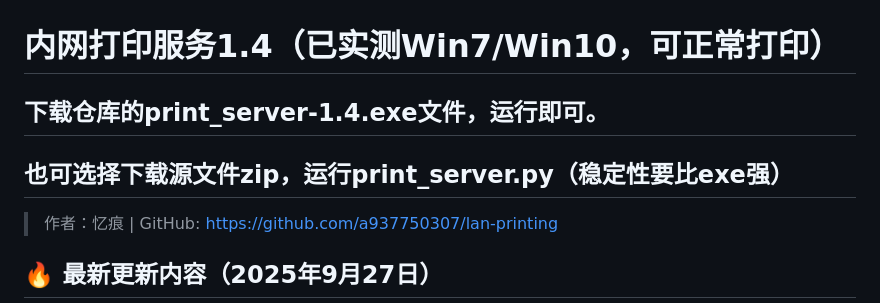
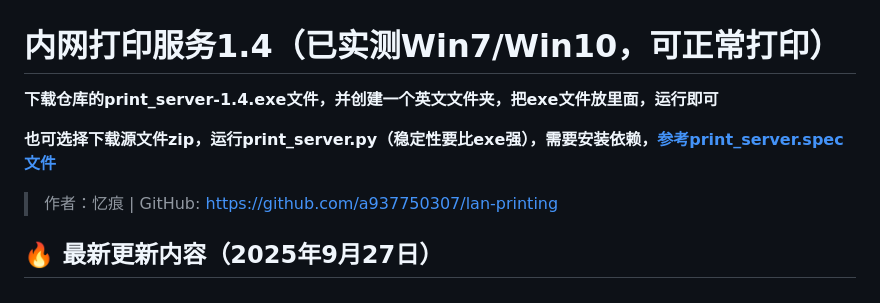
Before and after one commit to IlineI/lan-printing, a Markdown page: README.md, the part around the change. Drawn GitHub-style.

```diff
--- a/README.md
+++ b/README.md
@@ -1,6 +1,7 @@
 # 内网打印服务1.4（已实测Win7/Win10，可正常打印）
-## 下载仓库的print_server-1.4.exe文件，运行即可。
-## 也可选择下载源文件zip，运行print_server.py（稳定性要比exe强）
+**下载仓库的print_server-1.4.exe文件，并创建一个英文文件夹，把exe文件放里面，运行即可**
+
+**也可选择下载源文件zip，运行print_server.py（稳定性要比exe强），需要安装依赖，[参考print_server.spec文件](print_server.spec)**
 
 > 作者：忆痕 | GitHub: https://github.com/a937750307/lan-printing
 
```
